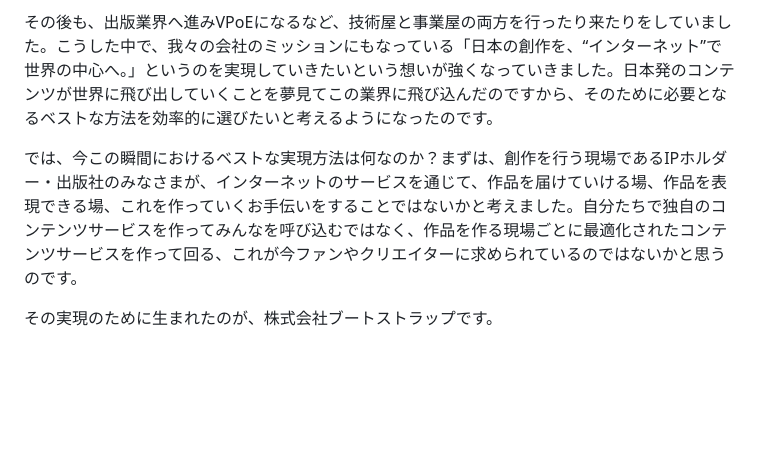
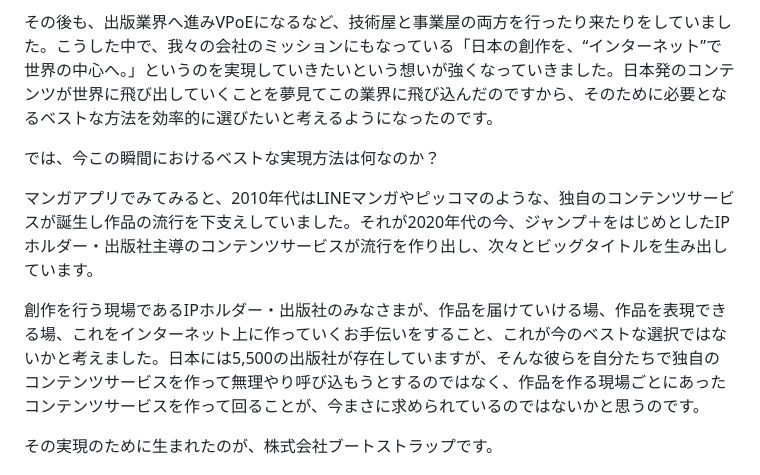
Before and after one commit to bootstrap-inc-jp/corporate-website, a Markdown page: hiring.md, the part around the change. GitHub-like rendering; blank space fills up the shorter version.

Commit message:
自己紹介の後半がわかりにくいので少し追加

```diff
--- a/hiring.md
+++ b/hiring.md
@@ -36,7 +36,11 @@ ECサービス「BOOTH」、投稿サービス「pixiv」の海外事業、ド
 
 その後も、出版業界へ進みVPoEになるなど、技術屋と事業屋の両方を行ったり来たりをしていました。こうした中で、我々の会社のミッションにもなっている「日本の創作を、“インターネット”で世界の中心へ。」というのを実現していきたいという想いが強くなっていきました。日本発のコンテンツが世界に飛び出していくことを夢見てこの業界に飛び込んだのですから、そのために必要となるベストな方法を効率的に選びたいと考えるようになったのです。
 
-では、今この瞬間におけるベストな実現方法は何なのか？まずは、創作を行う現場であるIPホルダー・出版社のみなさまが、インターネットのサービスを通じて、作品を届けていける場、作品を表現できる場、これを作っていくお手伝いをすることではないかと考えました。自分たちで独自のコンテンツサービスを作ってみんなを呼び込むではなく、作品を作る現場ごとに最適化されたコンテンツサービスを作って回る、これが今ファンやクリエイターに求められているのではないかと思うのです。
+では、今この瞬間におけるベストな実現方法は何なのか？
+
+マンガアプリでみてみると、2010年代はLINEマンガやピッコマのような、独自のコンテンツサービスが誕生し作品の流行を下支えしていました。それが2020年代の今、ジャンプ＋をはじめとしたIPホルダー・出版社主導のコンテンツサービスが流行を作り出し、次々とビッグタイトルを生み出しています。
+
+創作を行う現場であるIPホルダー・出版社のみなさまが、作品を届けていける場、作品を表現できる場、これをインターネット上に作っていくお手伝いをすること、これが今のベストな選択ではないかと考えました。日本には5,500の出版社が存在していますが、そんな彼らを自分たちで独自のコンテンツサービスを作って無理やり呼び込もうとするのではなく、作品を作る現場ごとにあったコンテンツサービスを作って回ることが、今まさに求められているのではないかと思うのです。
 
 その実現のために生まれたのが、株式会社ブートストラップです。
 
```
